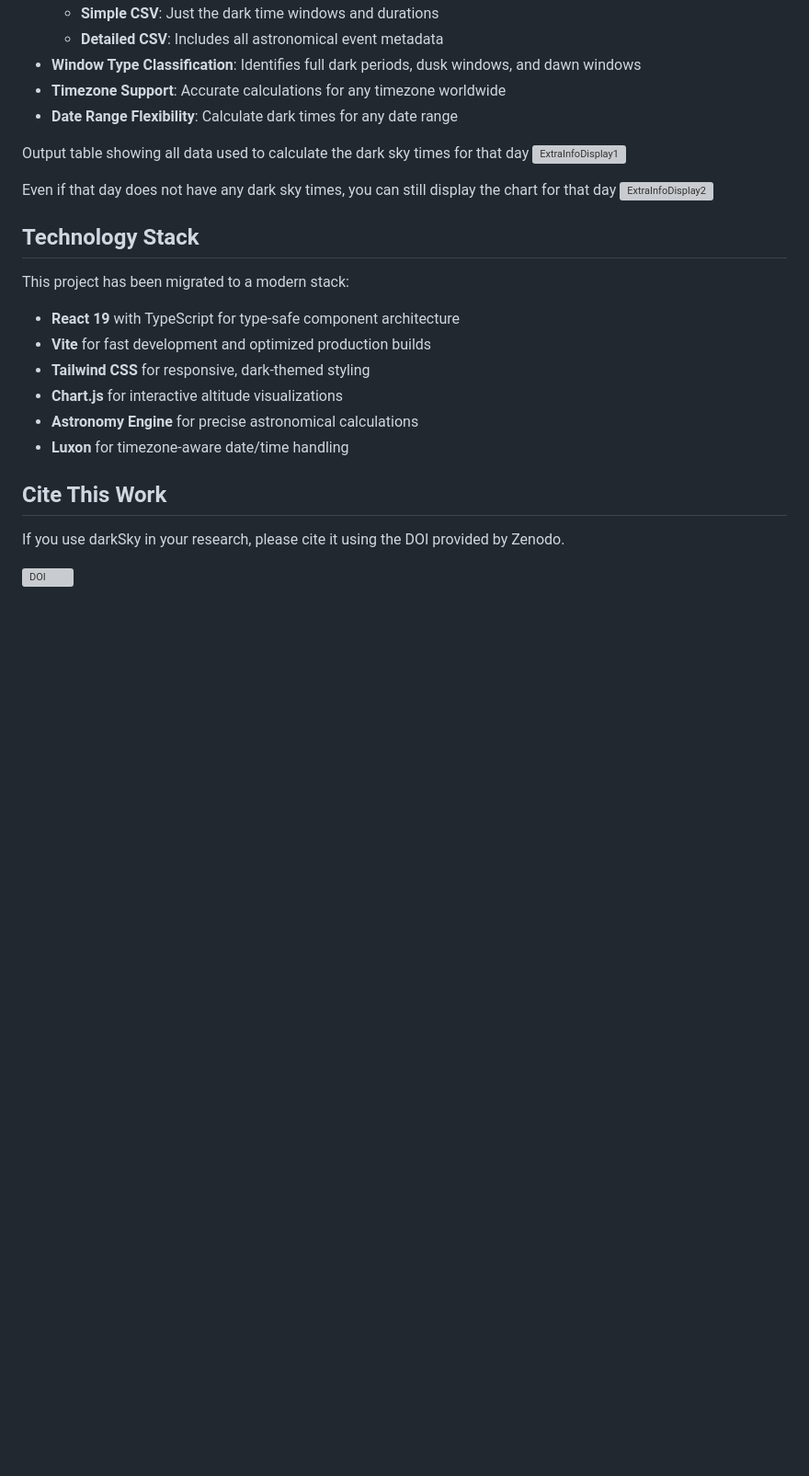
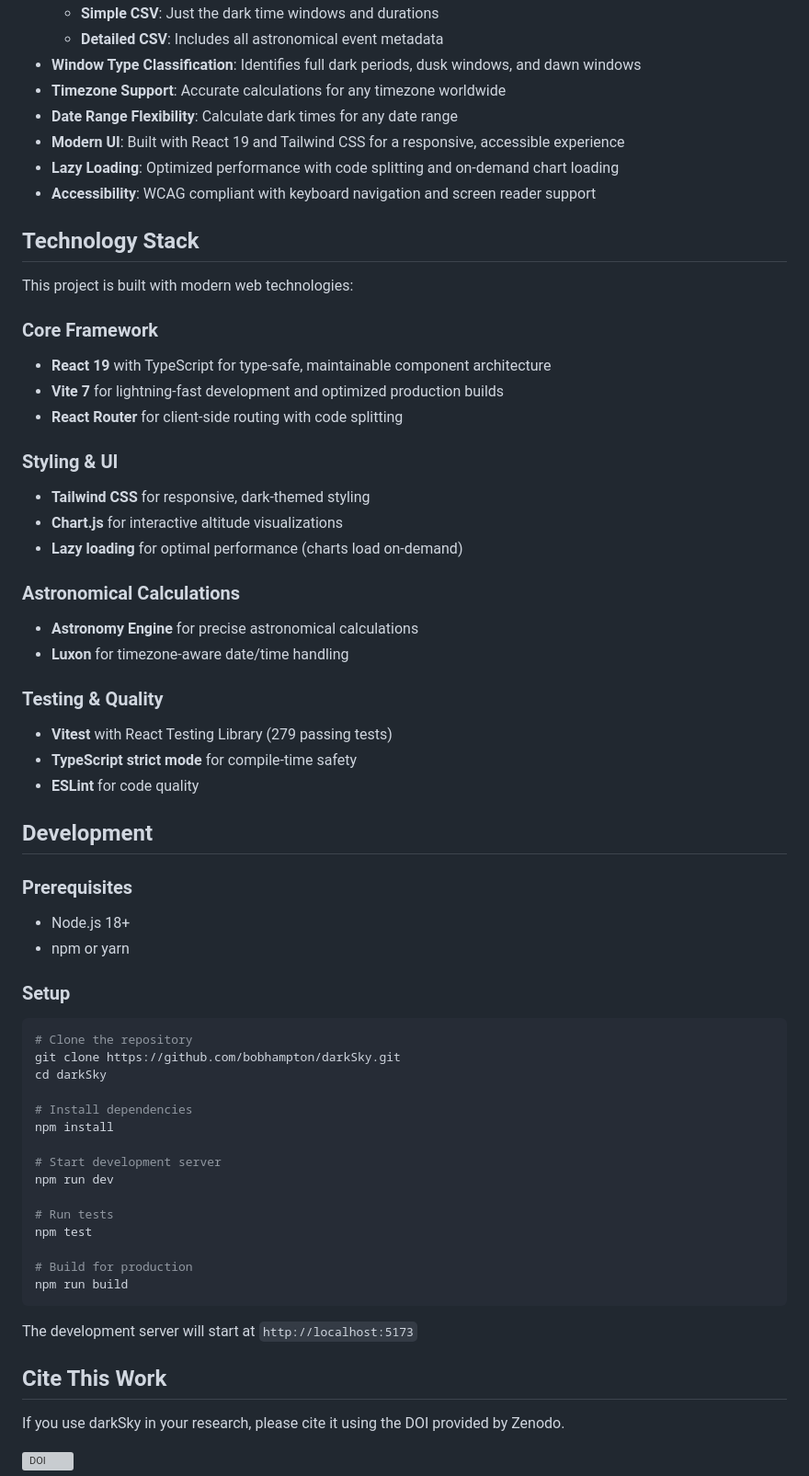
Before and after one commit to bobhampton/darkSky, a Markdown page: README.md, the part around the change printed below. Shown: that part at 92% size. GitHub-like rendering; blank space fills up the shorter version; grey boxes are pictures that could not be loaded.

Commit message:
docs: update README with local screenshots and comprehensive documentation
Screenshots:
- Add 5 local screenshots to public/screenshots/
  - observerConfiguration.png: Input form interface
  - darkTimesResults.png: Results table with expandable details
  - altitudeChart.png: Interactive Sun/Moon altitude visualization
  - simpleCSV.png: Basic CSV export format
  - detailedCSV.png: Comprehensive CSV export with metadata
- Replace GitHub user-attachments URLs with local screenshot paths
- Improve screenshot organization with descriptive captions

Documentation Improvements:
- Add Development section with setup instructions
- Expand Technology Stack with categorized details
  - Core Framework: React 19, Vite 7, React Router
  - Styling & UI: Tailwind CSS, Chart.js, lazy loading
  - Astronomical Calculations: Astronomy Engine, Luxon
  - Testing & Quality: Vitest (279 tests), TypeScript strict mode
- Add three new feature highlights:
  - Modern UI with React 19 and Tailwind CSS
  - Lazy loading for optimized performance
  - Accessibility (WCAG compliant)
- Include prerequisites and installation commands
- Add npm script references (dev, test, build)

Benefits:
- Screenshots now version-controlled and always accessible
- Clear visual walkthrough of application features
- Comprehensive development setup guide for contributors
- Better showcase of modern technology stack

````diff
--- a/README.md
+++ b/README.md
@@ -33,22 +54,60 @@ darkSky simplifies the process of identifying these critical time windows, empow
 - **Window Type Classification**: Identifies full dark periods, dusk windows, and dawn windows
 - **Timezone Support**: Accurate calculations for any timezone worldwide
 - **Date Range Flexibility**: Calculate dark times for any date range
-
-Output table showing all data used to calculate the dark sky times for that day
-![ExtraInfoDisplay1](https://github.com/user-attachments/assets/eceb9d92-cdd8-4415-bb79-b75e58460538)
-
-Even if that day does not have any dark sky times, you can still display the chart for that day
-![ExtraInfoDisplay2](https://github.com/user-attachments/assets/43ae0c5d-a8ec-45a2-9207-30b4d91b96a6)
+- **Modern UI**: Built with React 19 and Tailwind CSS for a responsive, accessible experience
+- **Lazy Loading**: Optimized performance with code splitting and on-demand chart loading
+- **Accessibility**: WCAG compliant with keyboard navigation and screen reader support
 
 ## Technology Stack
 
-This project has been migrated to a modern stack:
-- **React 19** with TypeScript for type-safe component architecture
-- **Vite** for fast development and optimized production builds
+This project is built with modern web technologies:
+
+### Core Framework
+- **React 19** with TypeScript for type-safe, maintainable component architecture
+- **Vite 7** for lightning-fast development and optimized production builds
+- **React Router** for client-side routing with code splitting
+
+### Styling & UI
 - **Tailwind CSS** for responsive, dark-themed styling
 - **Chart.js** for interactive altitude visualizations
+- **Lazy loading** for optimal performance (charts load on-demand)
+
+### Astronomical Calculations
 - **Astronomy Engine** for precise astronomical calculations
 - **Luxon** for timezone-aware date/time handling
+
+### Testing & Quality
+- **Vitest** with React Testing Library (279 passing tests)
+- **TypeScript strict mode** for compile-time safety
+- **ESLint** for code quality
+
+## Development
+
+### Prerequisites
+- Node.js 18+
+- npm or yarn
+
+### Setup
+
+```bash
+# Clone the repository
+git clone https://github.com/bobhampton/darkSky.git
+cd darkSky
+
+# Install dependencies
+npm install
+
+# Start development server
+npm run dev
+
+# Run tests
+npm test
+
+# Build for production
+npm run build
+```
+
+The development server will start at `http://localhost:5173`
 
 ## Cite This Work
 
````
Also changed, not shown: other parts of README.md (+22 -1 lines), public/screenshots/altitudeChart.png (added), public/screenshots/darkTimesResults.png (added), public/screenshots/detailedCSV.png (added), public/screenshots/observerConfiguration.png (added), public/screenshots/simpleCSV.png (added).
